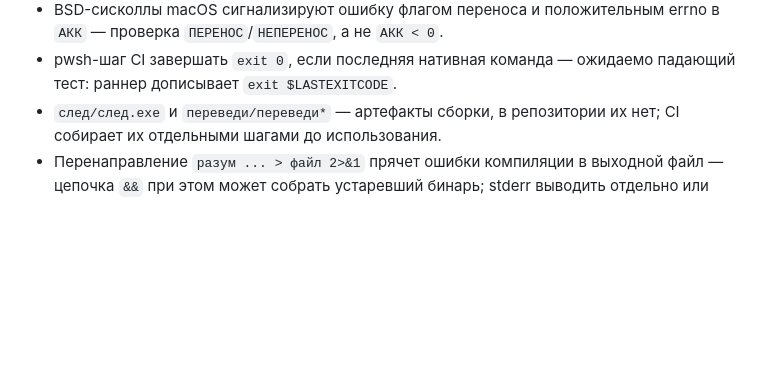
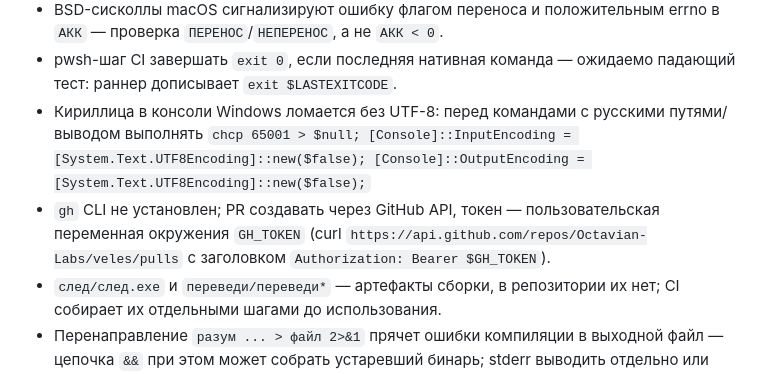
Before and after one commit to Octavian-Labs/veles, a Markdown page: AGENTS.md, the part around the change. Rendered like a GitHub page; blank space fills up the shorter version.

Commit message:
AGENTS: кириллица в консоли (chcp 65001) и PR через GitHub API (GH_TOKEN)

```diff
--- a/AGENTS.md
+++ b/AGENTS.md
@@ -220,6 +220,13 @@ Linux и macOS выполняют те же два поколения своим
   errno в `АКК` — проверка `ПЕРЕНОС`/`НЕПЕРЕНОС`, а не `АКК < 0`.
 - pwsh-шаг CI завершать `exit 0`, если последняя нативная команда —
   ожидаемо падающий тест: раннер дописывает `exit $LASTEXITCODE`.
+- Кириллица в консоли Windows ломается без UTF-8: перед командами с
+  русскими путями/выводом выполнять
+  `chcp 65001 > $null; [Console]::InputEncoding = [System.Text.UTF8Encoding]::new($false); [Console]::OutputEncoding = [System.Text.UTF8Encoding]::new($false);`
+- `gh` CLI не установлен; PR создавать через GitHub API, токен —
+  пользовательская переменная окружения `GH_TOKEN`
+  (curl `https://api.github.com/repos/Octavian-Labs/veles/pulls`
+  с заголовком `Authorization: Bearer $GH_TOKEN`).
 - `след/след.exe` и `переведи/переведи*` — артефакты сборки, в репозитории
   их нет; CI собирает их отдельными шагами до использования.
 - Перенаправление `разум ... > файл 2>&1` прячет ошибки компиляции
```
